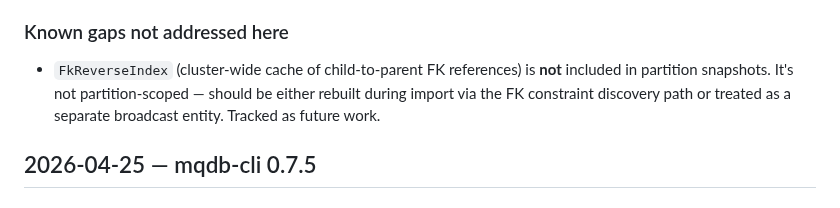
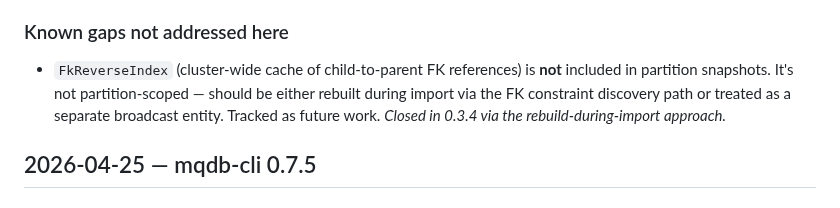
Before and after one commit to LabOverWire/MQDB, a Markdown page: CHANGELOG.md, the part around one of its changes. Rendered like a GitHub page.

```diff
--- a/CHANGELOG.md
+++ b/CHANGELOG.md
@@ -44,7 +44,7 @@ Each entry lists the date and the crate versions that were released.
 
 ### Known gaps not addressed here
 
-- `FkReverseIndex` (cluster-wide cache of child-to-parent FK references) is **not** included in partition snapshots. It's not partition-scoped — should be either rebuilt during import via the FK constraint discovery path or treated as a separate broadcast entity. Tracked as future work.
+- `FkReverseIndex` (cluster-wide cache of child-to-parent FK references) is **not** included in partition snapshots. It's not partition-scoped — should be either rebuilt during import via the FK constraint discovery path or treated as a separate broadcast entity. Tracked as future work. _Closed in 0.3.4 via the rebuild-during-import approach._
 
 ## 2026-04-25 — mqdb-cli 0.7.5
 
```
Also changed, not shown: other parts of CHANGELOG.md (+1 -1 lines), docs/distributed-design.md (+10 -0 lines), examples/cluster-rebalance-stores/README.md (+25 -14 lines).
